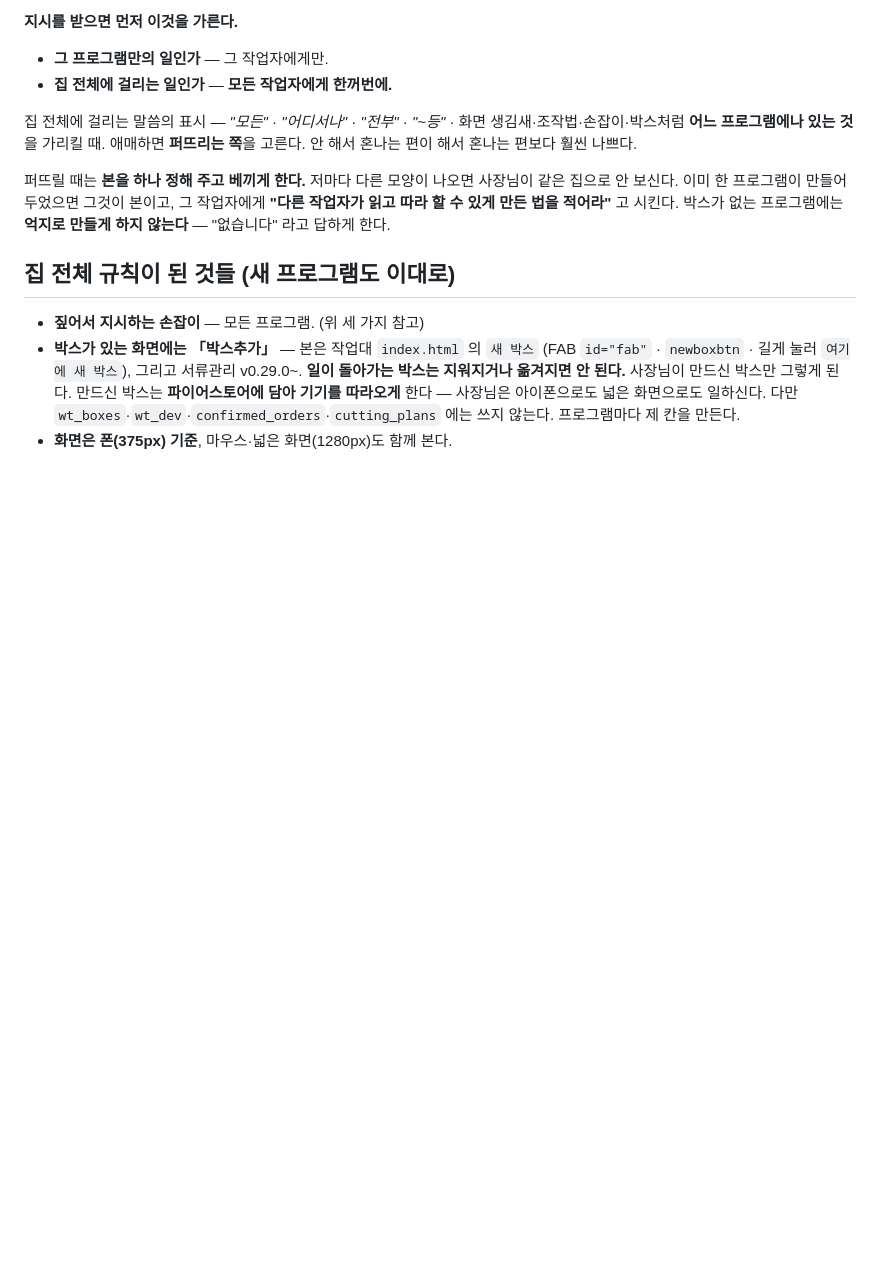
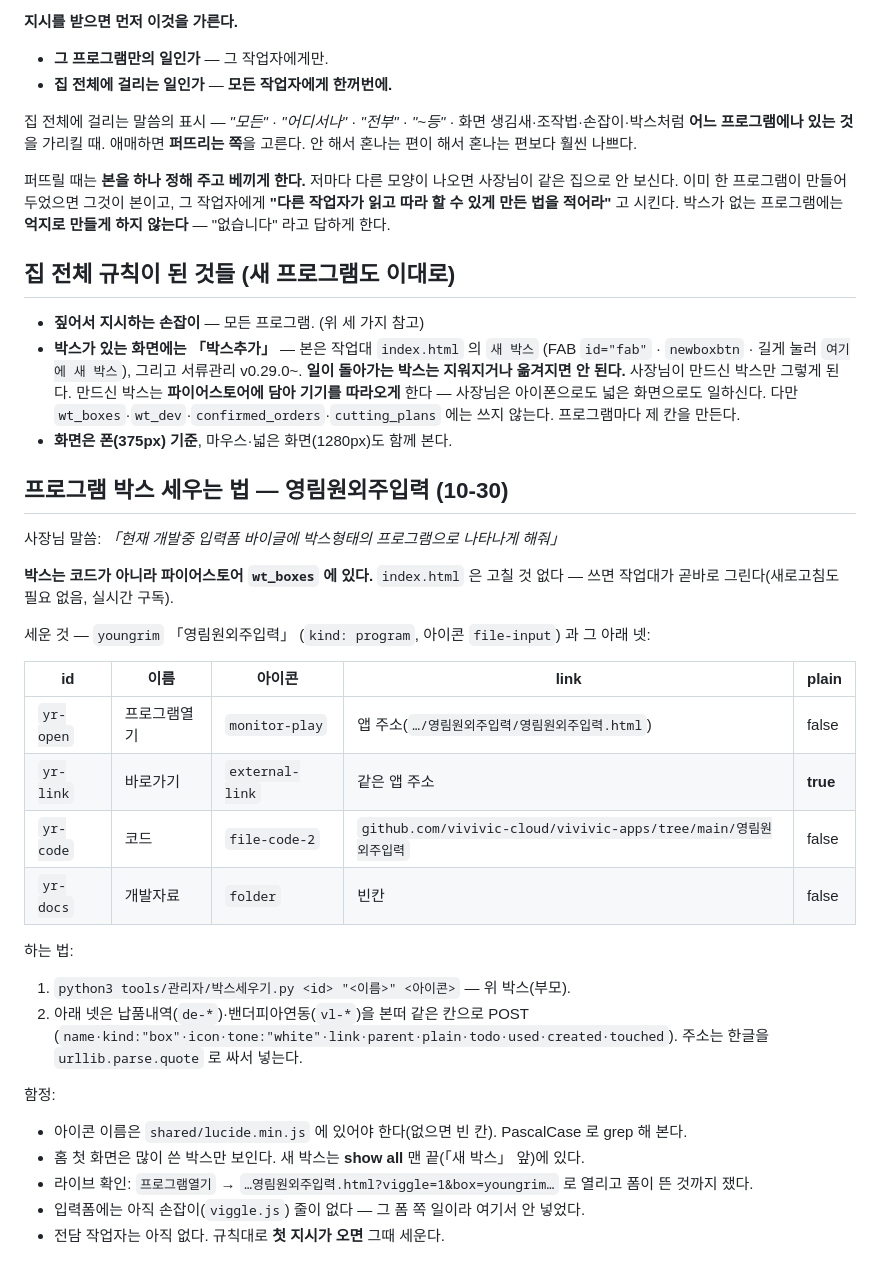
Before and after one commit to vivivic-cloud/viggle, a Markdown page: CLAUDE.md, the part around the change. Drawn GitHub-style; blank space fills up the shorter version.

Commit message:
[새 지시] 영림원외주입력을 작업대 박스로 세웠다
사장님 말씀: 「현재 개발중 입력폼 바이글에 박스형태의 프로그램으로 나타나게 해줘」

- wt_boxes 에 youngrim(영림원외주입력, program, file-input) 과 그 아래
  프로그램열기·바로가기·코드·개발자료 넷을 납품내역·밴더피아연동과 같은 칸으로 세웠다.
- index.html 은 그대로 — 박스는 파이어스토어에서 그려진다.
- 라이브 확인: show all 에 박스가 나오고, 프로그램열기를 누르면
  영림원외주입력.html?viggle=1&box=youngrim 으로 폼이 열린다.
- CLAUDE.md 에 세우는 법·함정을 적었다.

Co-Authored-By: Claude Opus 5.5 <noreply@anthropic.com>

```diff
--- a/CLAUDE.md
+++ b/CLAUDE.md
@@ -195,3 +195,32 @@ Cad to simple·작업지시서 커스텀)은 **한 건도 온 적이 없다.**
   넓은 화면으로도 일하신다. 다만 `wt_boxes`·`wt_dev`·`confirmed_orders`·`cutting_plans`
   에는 쓰지 않는다. 프로그램마다 제 칸을 만든다.
 - **화면은 폰(375px) 기준**, 마우스·넓은 화면(1280px)도 함께 본다.
+
+## 프로그램 박스 세우는 법 — 영림원외주입력 (10-30)
+
+사장님 말씀: *「현재 개발중 입력폼 바이글에 박스형태의 프로그램으로 나타나게 해줘」*
+
+**박스는 코드가 아니라 파이어스토어 `wt_boxes` 에 있다.** `index.html` 은 고칠 것 없다 —
+쓰면 작업대가 곧바로 그린다(새로고침도 필요 없음, 실시간 구독).
+
+세운 것 — `youngrim` 「영림원외주입력」 (`kind: program`, 아이콘 `file-input`) 과 그 아래 넷:
+
+| id | 이름 | 아이콘 | link | plain |
+|---|---|---|---|---|
+| `yr-open` | 프로그램열기 | `monitor-play` | 앱 주소(`…/영림원외주입력/영림원외주입력.html`) | false |
+| `yr-link` | 바로가기 | `external-link` | 같은 앱 주소 | **true** |
+| `yr-code` | 코드 | `file-code-2` | `github.com/vivivic-cloud/vivivic-apps/tree/main/영림원외주입력` | false |
+| `yr-docs` | 개발자료 | `folder` | 빈칸 | false |
+
+하는 법:
+1. `python3 tools/관리자/박스세우기.py <id> "<이름>" <아이콘>` — 위 박스(부모).
+2. 아래 넷은 납품내역(`de-*`)·밴더피아연동(`vl-*`)을 본떠 같은 칸으로 POST
+   (`name·kind:"box"·icon·tone:"white"·link·parent·plain·todo·used·created·touched`).
+   주소는 한글을 `urllib.parse.quote` 로 싸서 넣는다.
+
+함정:
+- 아이콘 이름은 `shared/lucide.min.js` 에 있어야 한다(없으면 빈 칸). PascalCase 로 grep 해 본다.
+- 홈 첫 화면은 많이 쓴 박스만 보인다. 새 박스는 **show all** 맨 끝(「새 박스」 앞)에 있다.
+- 라이브 확인: `프로그램열기` → `…영림원외주입력.html?viggle=1&box=youngrim…` 로 열리고 폼이 뜬 것까지 쟀다.
+- 입력폼에는 아직 손잡이(`viggle.js`) 줄이 없다 — 그 폼 쪽 일이라 여기서 안 넣었다.
+- 전담 작업자는 아직 없다. 규칙대로 **첫 지시가 오면** 그때 세운다.
```
